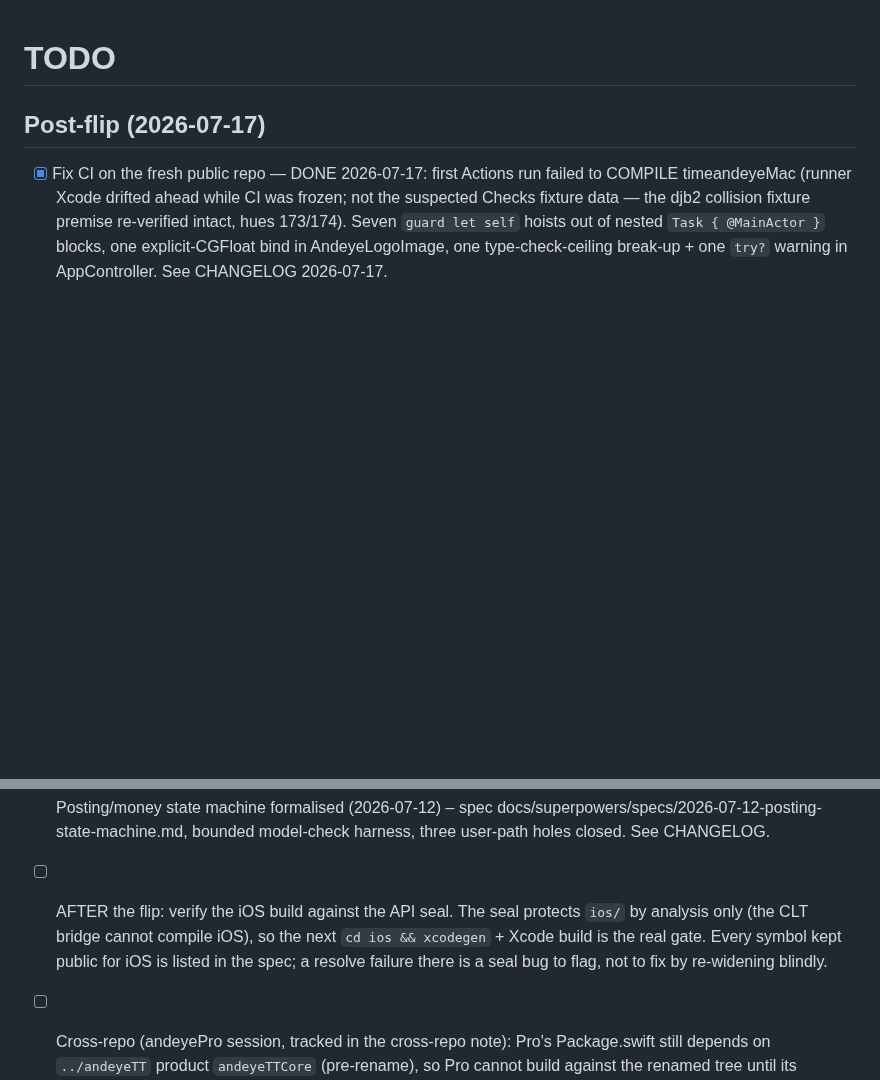
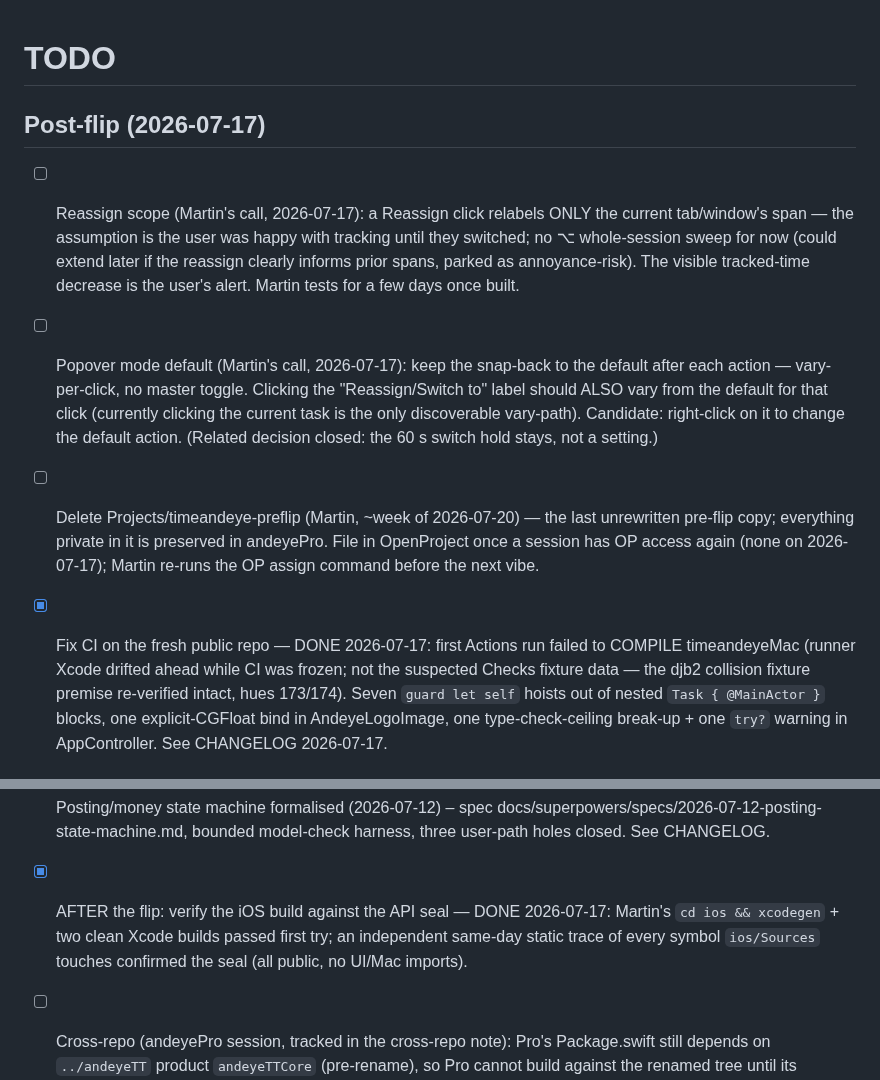
Before and after one commit to andeyePro/timeandeye, a Markdown page: TODO.md, 2 parts joined by grey strips. Rendered like a GitHub page; blank space fills up the shorter version.

Commit message:
docs(todo): post-flip decisions landed (reassign scope, popover default, preflip deletion); iOS seal verify done
Martin's 2026-07-17 channel replies: Reassign relabels only the current
tab/window span (no opt-sweep for now); popover keeps snap-back with
per-click variance via the mode label, right-click-default as candidate;
60s hold stays. iOS build verified against the seal (two clean Xcode
builds + independent static trace).

Co-authored-by: Claude Fable 5 using vibe.andeye.com

```diff
--- a/TODO.md
+++ b/TODO.md
@@ -1,6 +1,23 @@
 # TODO
 
 ## Post-flip (2026-07-17)
+
+- [ ] Reassign scope (Martin's call, 2026-07-17): a Reassign click relabels
+  ONLY the current tab/window's span — the assumption is the user was happy
+  with tracking until they switched; no ⌥ whole-session sweep for now (could
+  extend later if the reassign clearly informs prior spans, parked as
+  annoyance-risk). The visible tracked-time decrease is the user's alert.
+  Martin tests for a few days once built.
+- [ ] Popover mode default (Martin's call, 2026-07-17): keep the snap-back to
+  the default after each action — vary-per-click, no master toggle. Clicking
+  the "Reassign/Switch to" label should ALSO vary from the default for that
+  click (currently clicking the current task is the only discoverable
+  vary-path). Candidate: right-click on it to change the default action.
+  (Related decision closed: the 60 s switch hold stays, not a setting.)
+- [ ] Delete Projects/timeandeye-preflip (Martin, ~week of 2026-07-20) — the
+  last unrewritten pre-flip copy; everything private in it is preserved in
+  andeyePro. File in OpenProject once a session has OP access again (none on
+  2026-07-17); Martin re-runs the OP assign command before the next vibe.
 
 - [x] Fix CI on the fresh public repo — DONE 2026-07-17: first Actions run
   failed to COMPILE timeandeyeMac (runner Xcode drifted ahead while CI was
@@ -378,11 +395,10 @@ and recorded rather than fixed blind:
 - [x] Posting/money state machine formalised (2026-07-12) – spec
   docs/superpowers/specs/2026-07-12-posting-state-machine.md, bounded
   model-check harness, three user-path holes closed. See CHANGELOG.
-- [ ] AFTER the flip: verify the iOS build against the API seal. The seal
-  protects `ios/` by analysis only (the CLT bridge cannot compile iOS), so
-  the next `cd ios && xcodegen` + Xcode build is the real gate. Every symbol
-  kept public for iOS is listed in the spec; a resolve failure there is a
-  seal bug to flag, not to fix by re-widening blindly.
+- [x] AFTER the flip: verify the iOS build against the API seal — DONE
+  2026-07-17: Martin's `cd ios && xcodegen` + two clean Xcode builds passed
+  first try; an independent same-day static trace of every symbol
+  `ios/Sources` touches confirmed the seal (all public, no UI/Mac imports).
 - [ ] Cross-repo (andeyePro session, tracked in the cross-repo note): Pro's
   Package.swift still depends on `../andeyeTT` product `andeyeTTCore`
   (pre-rename), so Pro cannot build against the renamed tree until its
```
